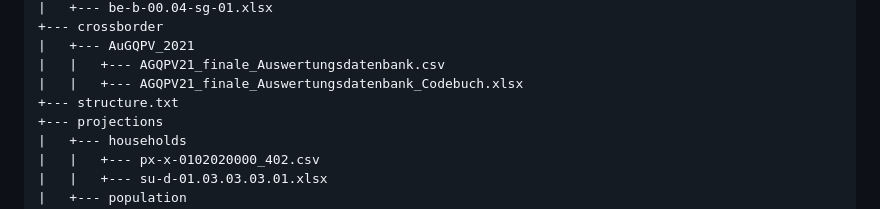
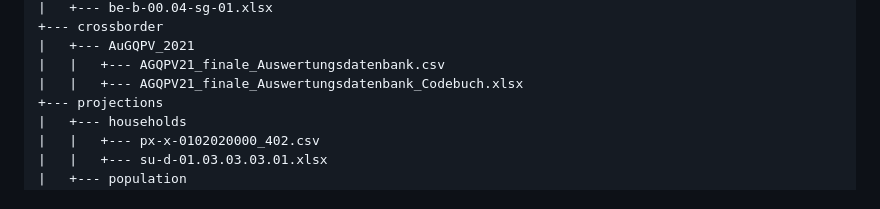
Before and after one commit to eqasim-org/eqasim-switzerland, a Markdown page: README.md, the part around the change. GitHub-like rendering.

```diff
--- a/README.md
+++ b/README.md
@@ -321,7 +321,6 @@ Finally your data folder should look something like this:
 |   +--- AuGQPV_2021
 |   |   +--- AGQPV21_finale_Auswertungsdatenbank.csv
 |   |   +--- AGQPV21_finale_Auswertungsdatenbank_Codebuch.xlsx
-+--- structure.txt
 +--- projections
 |   +--- households
 |   |   +--- px-x-0102020000_402.csv
```
